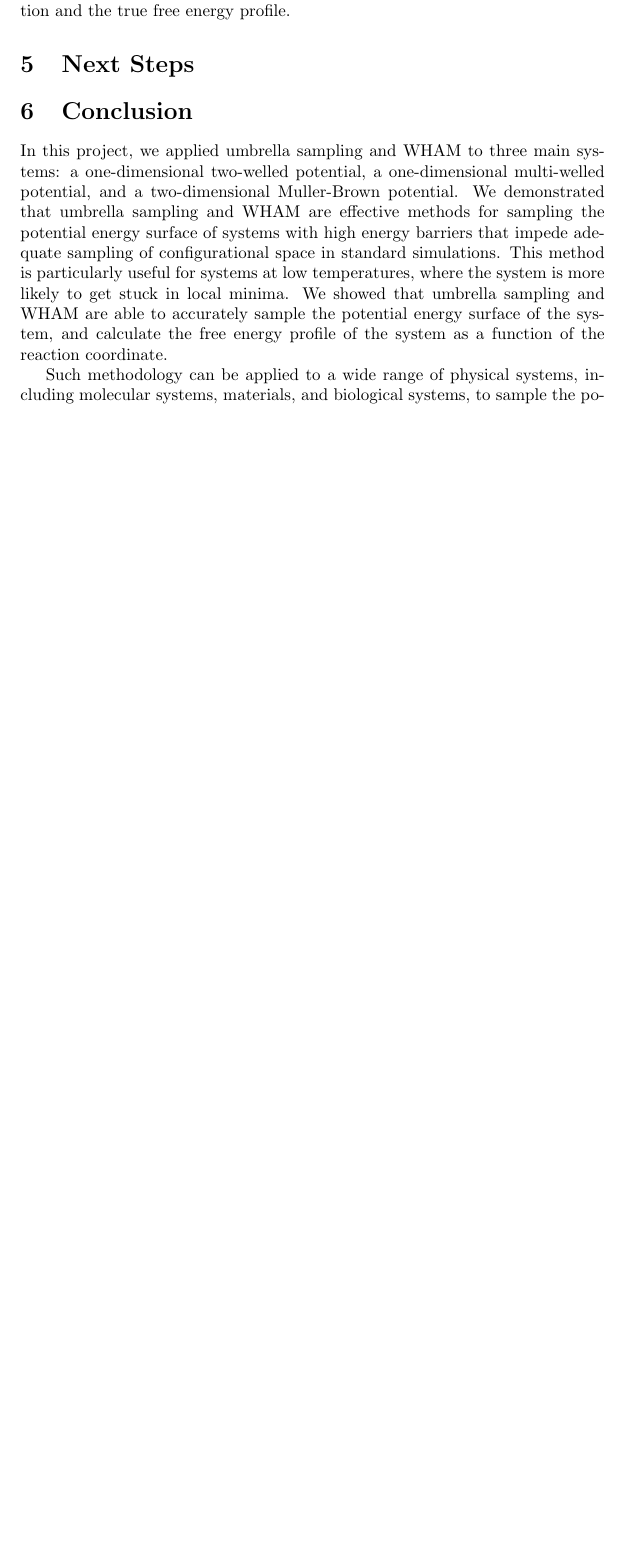
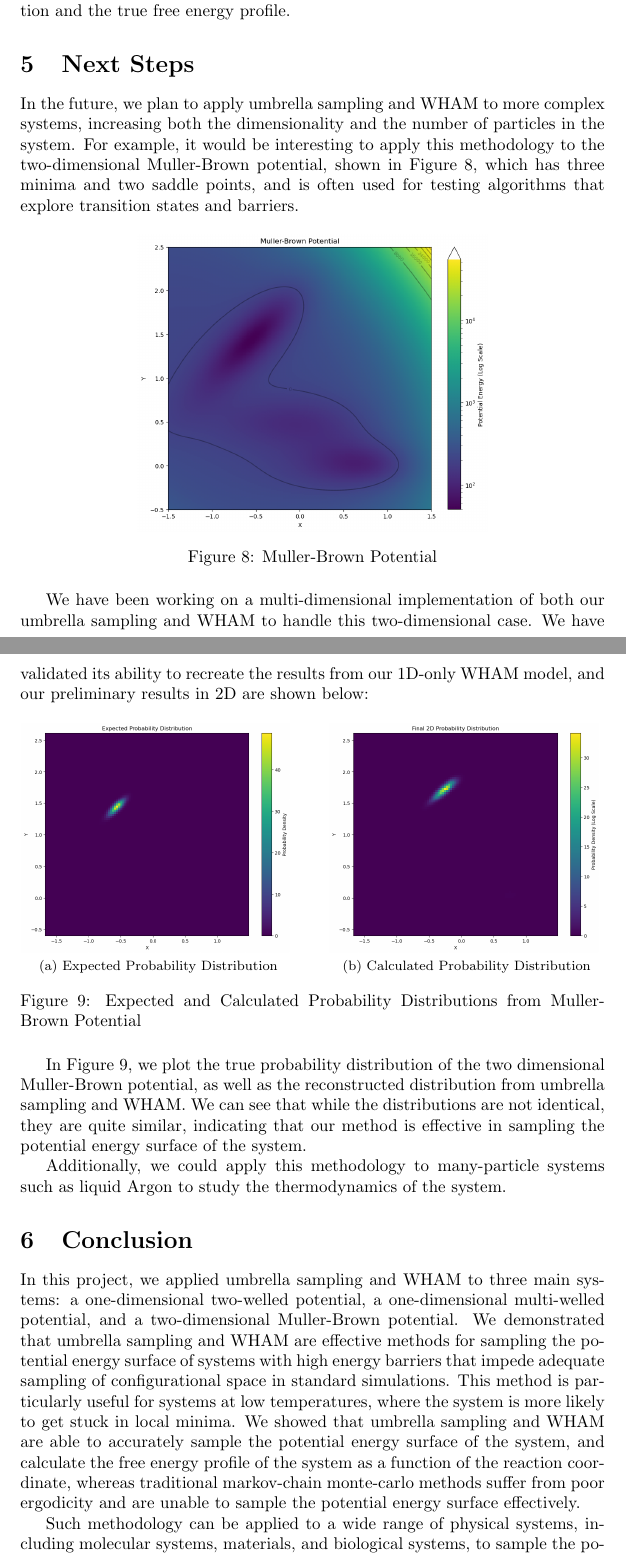
Before and after one commit to abrahmasandra/MENG255UmbrellaSampling, a LaTeX document (Writeup/math.tex): part of page 8 of 9 before the commit and two parts of pages 8 and 9 of 10 after it, the two joined at a grey line, cut so that both start at the same text, the shorter picture padded with empty space. Compiled offline with pdfLaTeX.

Commit message:
writeup updates

```diff
--- a/Writeup/math.tex
+++ b/Writeup/math.tex
@@ -226,9 +220,33 @@ As we can see from these plots, our method generalizes well to more complex pote
 
 \section{Next Steps}
 
+In the future, we plan to apply umbrella sampling and WHAM to more complex systems, increasing both the dimensionality and the number of particles in the system. For example, it would be interesting to apply this methodology to the two-dimensional Muller-Brown potential, shown in Figure \ref{fig:2D_pot}, which has three minima and two saddle points, and is often used for testing algorithms that explore transition states and barriers.
+
+\begin{figure}[h]%
+    \centering
+    \includegraphics[width=0.6\textwidth]{images/muller_brown_V.png}
+    \caption{Muller-Brown Potential}%
+    \label{fig:2D_pot}%
+\end{figure}
+
+We have been working on a multi-dimensional implementation of both our umbrella sampling and WHAM to handle this two-dimensional case. We have validated its ability to recreate the results from our 1D-only WHAM model, and our preliminary results in 2D are shown below:
+
+\begin{figure}[h]%
+    \centering
+    \subfloat[\centering Expected Probability Distribution]{{\includegraphics[width=0.46\textwidth]{images/expected_2d.png} }}%
+    \qquad
+    \subfloat[\centering Calculated Probability Distribution]{{\includegraphics[width=0.46\textwidth]{images/2d_reconstructed.png} }}%
+    \caption{Expected and Calculated Probability Distributions from Muller-Brown Potential}%
+    \label{fig:2d_results}%
+\end{figure}
+
+In Figure \ref{fig:2d_results}, we plot the true probability distribution of the two dimensional Muller-Brown potential, as well as the reconstructed distribution from umbrella sampling and WHAM. We can see that while the distributions are not identical, they are quite similar, indicating that our method is effective in sampling the potential energy surface of the system.
+
+Additionally, we could apply this methodology to many-particle systems such as liquid Argon to study the thermodynamics of the system.
+
 \section{Conclusion}
 
-In this project, we applied umbrella sampling and WHAM to three main systems: a one-dimensional two-welled potential, a one-dimensional multi-welled potential, and a two-dimensional Muller-Brown potential. We demonstrated that umbrella sampling and WHAM are effective methods for sampling the potential energy surface of systems with high energy barriers that impede adequate sampling of configurational space in standard simulations. This method is particularly useful for systems at low temperatures, where the system is more likely to get stuck in local minima. We showed that umbrella sampling and WHAM are able to accurately sample the potential energy surface of the system, and calculate the free energy profile of the system as a function of the reaction coordinate.
+In this project, we applied umbrella sampling and WHAM to three main systems: a one-dimensional two-welled potential, a one-dimensional multi-welled potential, and a two-dimensional Muller-Brown potential. We demonstrated that umbrella sampling and WHAM are effective methods for sampling the potential energy surface of systems with high energy barriers that impede adequate sampling of configurational space in standard simulations. This method is particularly useful for systems at low temperatures, where the system is more likely to get stuck in local minima. We showed that umbrella sampling and WHAM are able to accurately sample the potential energy surface of the system, and calculate the free energy profile of the system as a function of the reaction coordinate, whereas traditional markov-chain monte-carlo methods suffer from poor ergodicity and are unable to sample the potential energy surface effectively.
 
 Such methodology can be applied to a wide range of physical systems, including molecular systems, materials, and biological systems, to sample the potential energy surface and calculate the free energy profile of the system. This can be used to study the thermodynamics and kinetics of the system, and to understand the behavior of the system at different temperatures and pressures.
 
```
Also changed, not shown: Writeup/images/2d_reconstructed.png (added), Writeup/images/expected_2d.png (added), Writeup/math.pdf, Writeup/math.tex (11 more changed lines), 7 other files.
